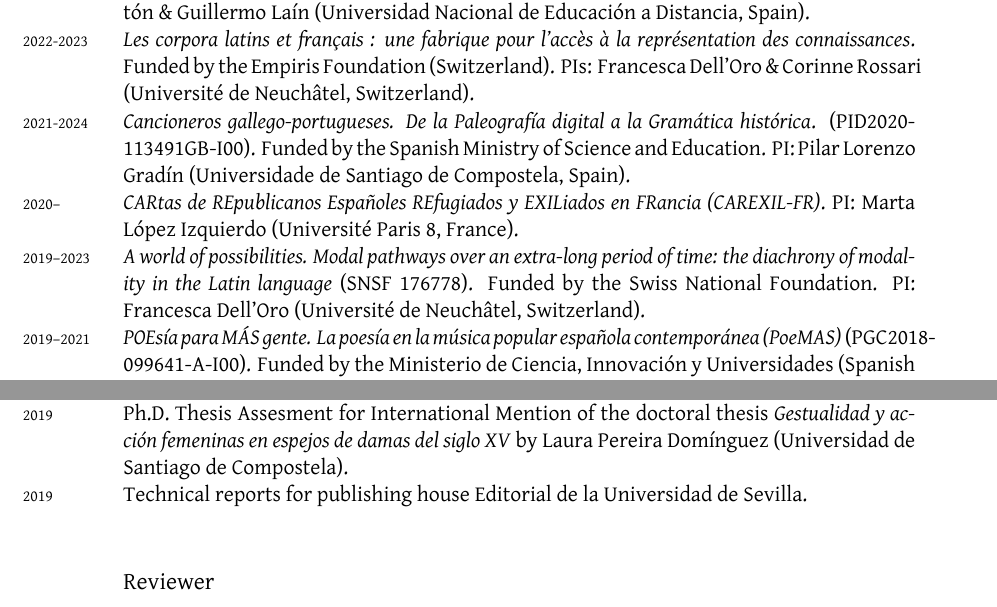
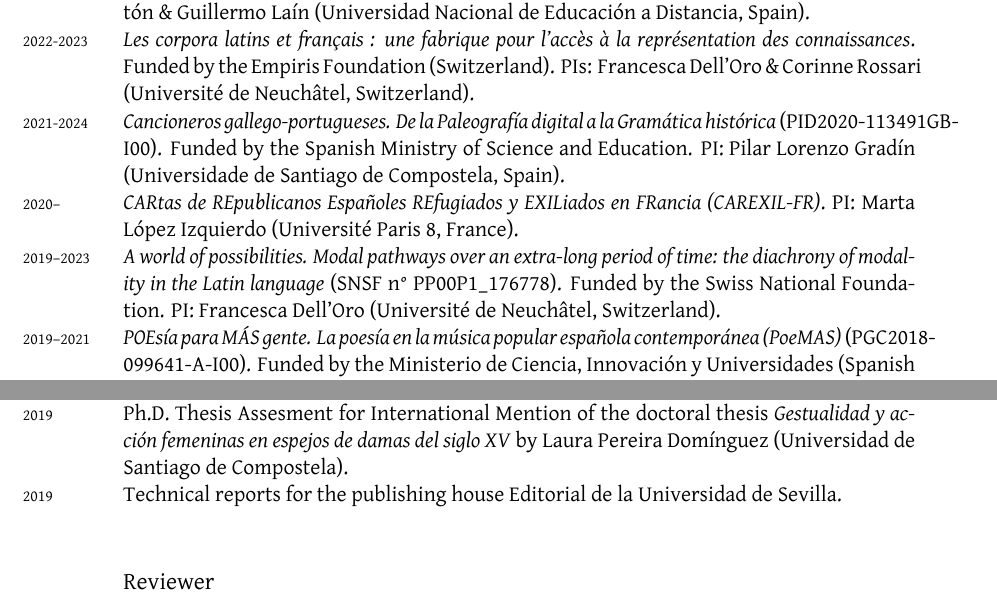
Before and after one commit to HelenaSabel/HelenaSabel.github.io, a LaTeX CV (cv/cv_bermudez.tex): two parts of pages 11 and 14 of 15, joined at a grey line, cut so that both start at the same text. Compiled offline with XeLaTeX; a missing font is replaced by an installed copy or a similar font.

Commit message:
corrected typo

```diff
--- a/cv/cv_bermudez.tex
+++ b/cv/cv_bermudez.tex
@@ -449,9 +449,9 @@
 \years{2022--2024}\textit{MÁS POEsía para MÁS gente. La poesía en la música popular española contemporánea
 (PoeMAS)} (PID2021-125022NB-I00). Funded by the Ministerio de Ciencia, Innovación y Universidades (Spanish Ministry of Science, Innovation and Universities). PIs: Clara Martínez Cantón \amper{} Guillermo Laín (Universidad Nacional de Educación a Distancia, Spain).\\
 \years{2022-2023}\textit{Les corpora latins et français : une fabrique pour l’accès à la représentation des connaissances}. Funded by the Empiris Foundation (Switzerland). PIs: Francesca Dell’Oro \amper{} Corinne Rossari (Université de Neuchâtel, Switzerland). \\
-\years{2021-2024}\textit{Cancioneros gallego-portugueses. De la Paleografía digital a la Gramática histórica}. (PID2020-113491GB-I00). Funded by the Spanish Ministry of Science and Education. PI: Pilar Lorenzo Gradín (Universidade de Santiago de Compostela, Spain).\\
+\years{2021-2024}\textit{Cancioneros gallego-portugueses. De la Paleografía digital a la Gramática histórica} (PID2020-113491GB-I00). Funded by the Spanish Ministry of Science and Education. PI: Pilar Lorenzo Gradín (Universidade de Santiago de Compostela, Spain).\\
 \years{2020--}\textit{CARtas de REpublicanos Españoles REfugiados y EXILiados en FRancia (CAREXIL-FR)}. PI: Marta López Izquierdo (Université Paris 8, France).\\
-\years{2019--2023}\textit{A world of possibilities. Modal pathways over an extra-long period of time: the diachrony of modality in the Latin language} (SNSF 176778). Funded by the Swiss National Foundation. PI: Francesca Dell’Oro (Université de Neuchâtel, Switzerland).\\
+\years{2019--2023}\textit{A world of possibilities. Modal pathways over an extra-long period of time: the diachrony of modality in the Latin language} (SNSF n° PP00P1\_176778). Funded by the Swiss National Foundation. PI: Francesca Dell’Oro (Université de Neuchâtel, Switzerland).\\
 \years{2019--2021}\textit{POEsía para MÁS gente. La poesía en la música popular española contemporánea
 (PoeMAS)} (PGC2018-099641-A-I00). Funded by the Ministerio de Ciencia, Innovación y Universidades (Spanish Ministry of Science, Innovation and Universities). PIs: Clara Martínez Cantón \amper{} Guillermo Laín (Universidad Nacional de Educación a Distancia, Spain).\\
 \years{2017--2019}\textit{POSTDATA – Poetry Standardization and Linked Open Data} (ERC-2015-STG-679528).
@@ -574,7 +574,7 @@
 \years{2020--}Member of the Text Encoding Initiative Working Group “Internationalization (I18n)”.\\
 \years{2020}Member of the scientific committee of the conference \textit{TheorLing: Theoretical linguistics in the light of the interaction of qualitative and quantitative approaches} (June 21-22, 2021, University of Neuchâtel).\\
 \years{2019}Ph.D. Thesis Assesment for International Mention of the doctoral thesis \textit{Gestualidad y acción femeninas en espejos de damas del siglo XV} by Laura Pereira Domínguez (Universidad de Santiago de Compostela).\\
-\years{2019}Technical reports for publishing house Editorial de la Universidad de Sevilla.\\
+\years{2019}Technical reports for the publishing house Editorial de la Universidad de Sevilla.\\
 
 \subsection{Reviewer}
 \years{2022}Reviewer of one article submitted to: \textit{Journal of Data Mining \amper{} Digital Humanities}.\\
```
Also changed, not shown: cv/cv_bermudez.pdf.
